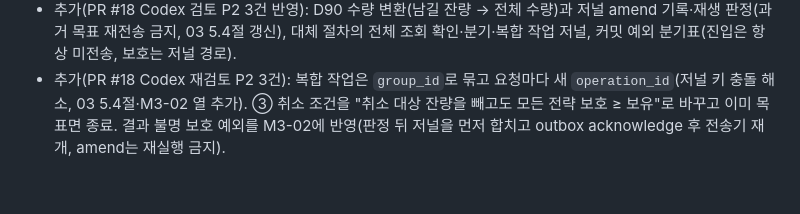
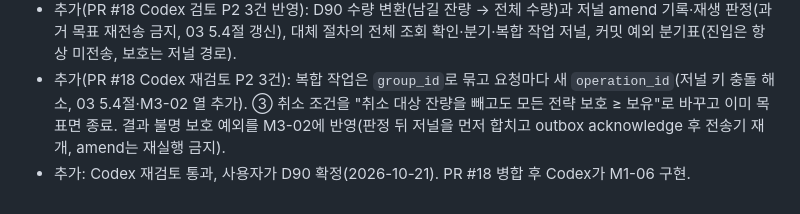
Before and after one commit to JJang-Ah/RichLetsGo, a Markdown page: docs/HANDOFF.md, the part around the change. GitHub-like rendering.

```diff
--- a/docs/HANDOFF.md
+++ b/docs/HANDOFF.md
@@ -287,3 +287,4 @@
 - 검증: 문서 변경만. 다음: Codex 검토, 사용자 확인 후 Codex가 M1-06 구현.
 - 추가(PR #18 Codex 검토 P2 3건 반영): D90 수량 변환(남길 잔량 → 전체 수량)과 저널 amend 기록·재생 판정(과거 목표 재전송 금지, 03 5.4절 갱신), 대체 절차의 전체 조회 확인·분기·복합 작업 저널, 커밋 예외 분기표(진입은 항상 미전송, 보호는 저널 경로).
 - 추가(PR #18 Codex 재검토 P2 3건): 복합 작업은 `group_id`로 묶고 요청마다 새 `operation_id`(저널 키 충돌 해소, 03 5.4절·M3-02 열 추가). ③ 취소 조건을 "취소 대상 잔량을 빼고도 모든 전략 보호 ≥ 보유"로 바꾸고 이미 목표면 종료. 결과 불명 보호 예외를 M3-02에 반영(판정 뒤 저널을 먼저 합치고 outbox acknowledge 후 전송기 재개, amend는 재실행 금지).
+- 추가: Codex 재검토 통과, 사용자가 D90 확정(2026-10-21). PR #18 병합 후 Codex가 M1-06 구현.
```
Also changed, not shown: docs/design/00_DECISIONS.md (+1 -1 lines), docs/tasks/M1-06-sync-journal-v0.md (+2 -2 lines).
